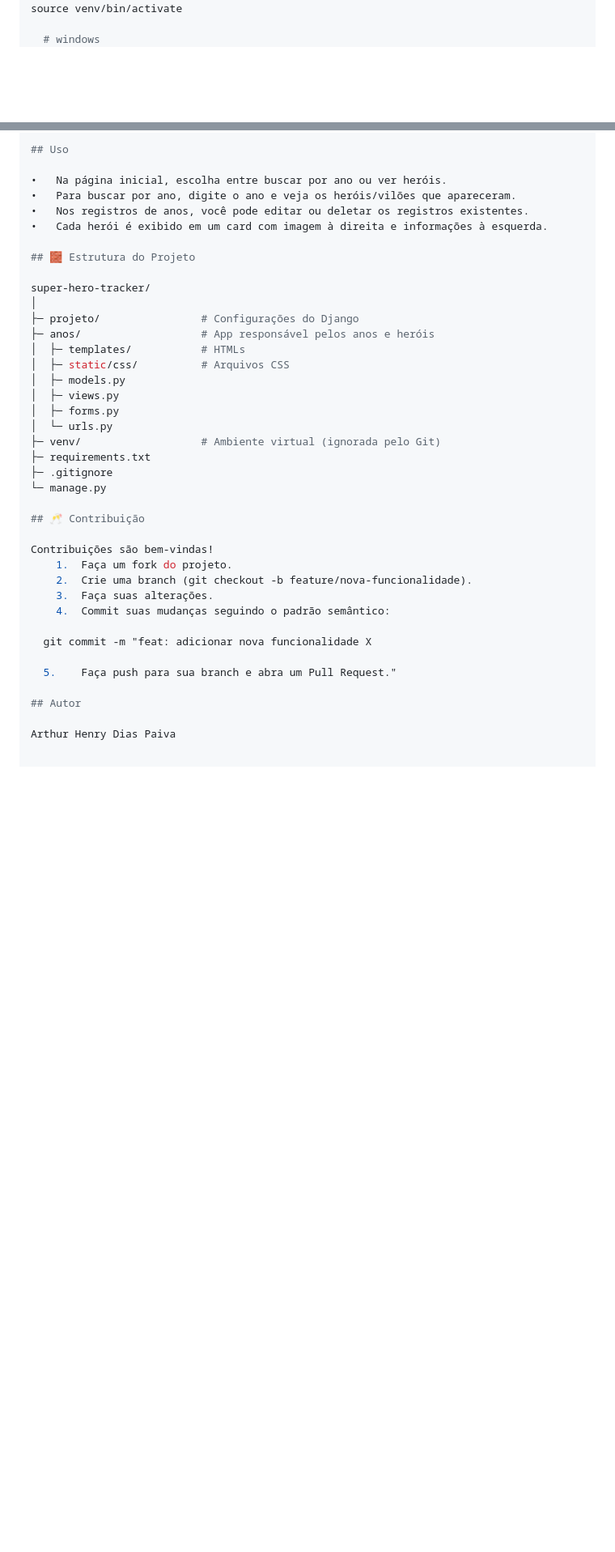
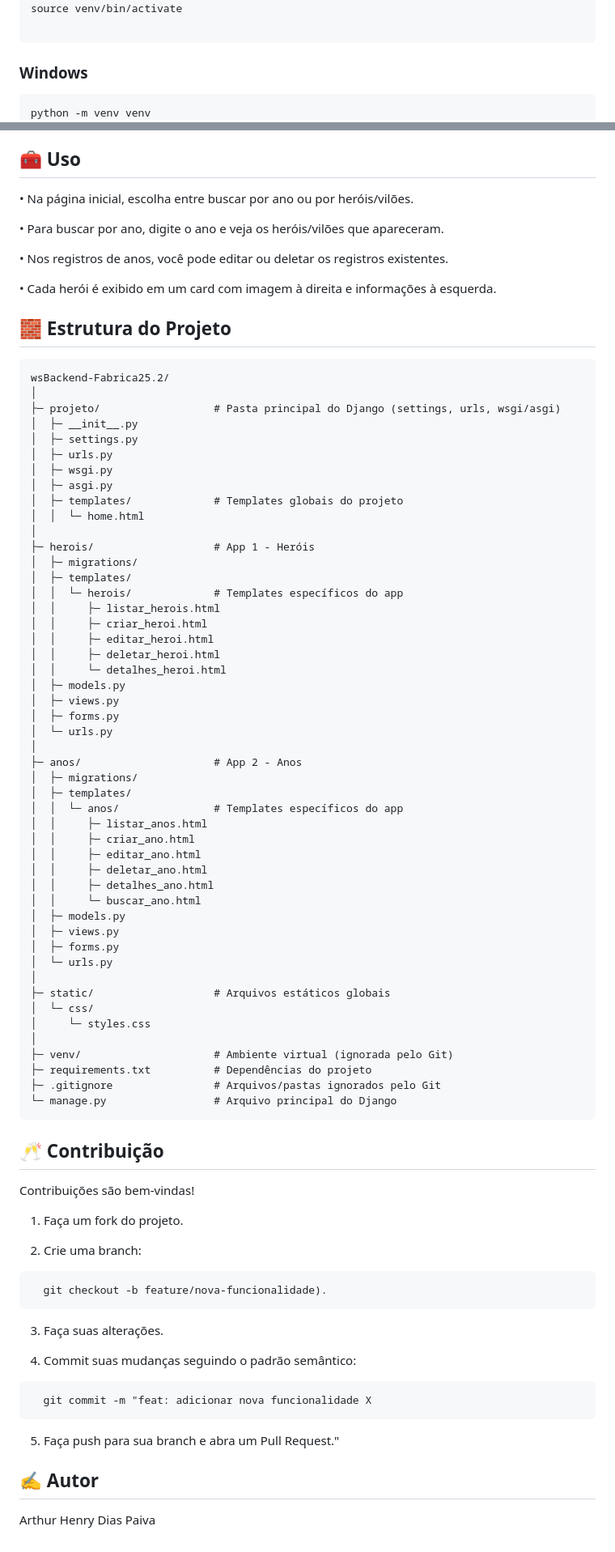
Before and after one commit to ArthurHenryDEV/wsBackend-Fabrica25.2, a Markdown page: README.md, 2 parts joined by grey strips. Shown: that part at 81% size. GitHub-like rendering; blank space fills up the shorter version.

Commit message:
:books:docs README Atualizado
Melhorar o ReadME com:

- Tipografia mais organizada e amigável.

- Sessões melhor definidas.

- Informações mais claras, precisas e objetivas.

```diff
--- a/README.md
+++ b/README.md
@@ -59,5 +60,7 @@ cd super-hero-tracker
 python3 -m venv venv
 source venv/bin/activate
-
-  # windows
+  </pre>
+  ### Windows
+  <pre>
+python -m venv venv
 venv\Scripts\activate
@@ -78,41 +82,86 @@ python manage.py runserver
 6.	Abra o navegador em: http://127.0.0.1:8000/
 
-## Uso
+## 🧰 Uso
 
-•	Na página inicial, escolha entre buscar por ano ou ver heróis.
+•	Na página inicial, escolha entre buscar por ano ou por heróis/vilões.
+
 •	Para buscar por ano, digite o ano e veja os heróis/vilões que apareceram.
-•	Nos registros de anos, você pode editar ou deletar os registros existentes.
-•	Cada herói é exibido em um card com imagem à direita e informações à esquerda.
+
+•	Nos registros de anos, você pode editar ou deletar os registros
+existentes.
+
+•	Cada herói é exibido em um card com imagem à direita e informações à  	     esquerda.
 
 ## 🧱 Estrutura do Projeto
-
-super-hero-tracker/
+<pre>
+wsBackend-Fabrica25.2/
 │
-├─ projeto/                # Configurações do Django
-├─ anos/                   # App responsável pelos anos e heróis
-│  ├─ templates/           # HTMLs
-│  ├─ static/css/          # Arquivos CSS
+├─ projeto/                  # Pasta principal do Django (settings, urls, wsgi/asgi)
+│  ├─ __init__.py
+│  ├─ settings.py
+│  ├─ urls.py
+│  ├─ wsgi.py
+│  ├─ asgi.py
+│  ├─ templates/             # Templates globais do projeto
+│  │  └─ home.html
+│
+├─ herois/                   # App 1 - Heróis
+│  ├─ migrations/
+│  ├─ templates/
+│  │  └─ herois/             # Templates específicos do app
+│  │     ├─ listar_herois.html
+│  │     ├─ criar_heroi.html
+│  │     ├─ editar_heroi.html
+│  │     ├─ deletar_heroi.html
+│  │     └─ detalhes_heroi.html
 │  ├─ models.py
 │  ├─ views.py
 │  ├─ forms.py
 │  └─ urls.py
-├─ venv/                   # Ambiente virtual (ignorada pelo Git)
-├─ requirements.txt
-├─ .gitignore
-└─ manage.py
-
+│
+├─ anos/                     # App 2 - Anos
+│  ├─ migrations/
+│  ├─ templates/
+│  │  └─ anos/               # Templates específicos do app
+│  │     ├─ listar_anos.html
+│  │     ├─ criar_ano.html
+│  │     ├─ editar_ano.html
+│  │     ├─ deletar_ano.html
+│  │     ├─ detalhes_ano.html
+│  │     └─ buscar_ano.html
+│  ├─ models.py
+│  ├─ views.py
+│  ├─ forms.py
+│  └─ urls.py
+│
+├─ static/                   # Arquivos estáticos globais
+│  └─ css/
+│     └─ styles.css
+│
+├─ venv/                     # Ambiente virtual (ignorada pelo Git)
+├─ requirements.txt          # Dependências do projeto
+├─ .gitignore                # Arquivos/pastas ignorados pelo Git
+└─ manage.py                 # Arquivo principal do Django
+</pre>
 ## 🥂 Contribuição
 
 Contribuições são bem-vindas!
-	1.	Faça um fork do projeto.
-	2.	Crie uma branch (git checkout -b feature/nova-funcionalidade).
-	3.	Faça suas alterações.
-	4.	Commit suas mudanças seguindo o padrão semântico:
 
+ 1.	Faça um fork do projeto.
+
+ 2.	Crie uma branch:
+  <pre>
+  git checkout -b feature/nova-funcionalidade).
+</pre>
+
+ 3.	Faça suas alterações.
+
+ 4.	Commit suas mudanças seguindo o padrão semântico:
+<pre>
   git commit -m "feat: adicionar nova funcionalidade X
+</pre>
+5. Faça push para sua branch e abra um Pull Request."
 
-  5.	Faça push para sua branch e abra um Pull Request."
-
-## Autor
+## ✍️ Autor
 
 Arthur Henry Dias Paiva
```
Also changed, not shown: other parts of README.md (+18 -16 lines).
